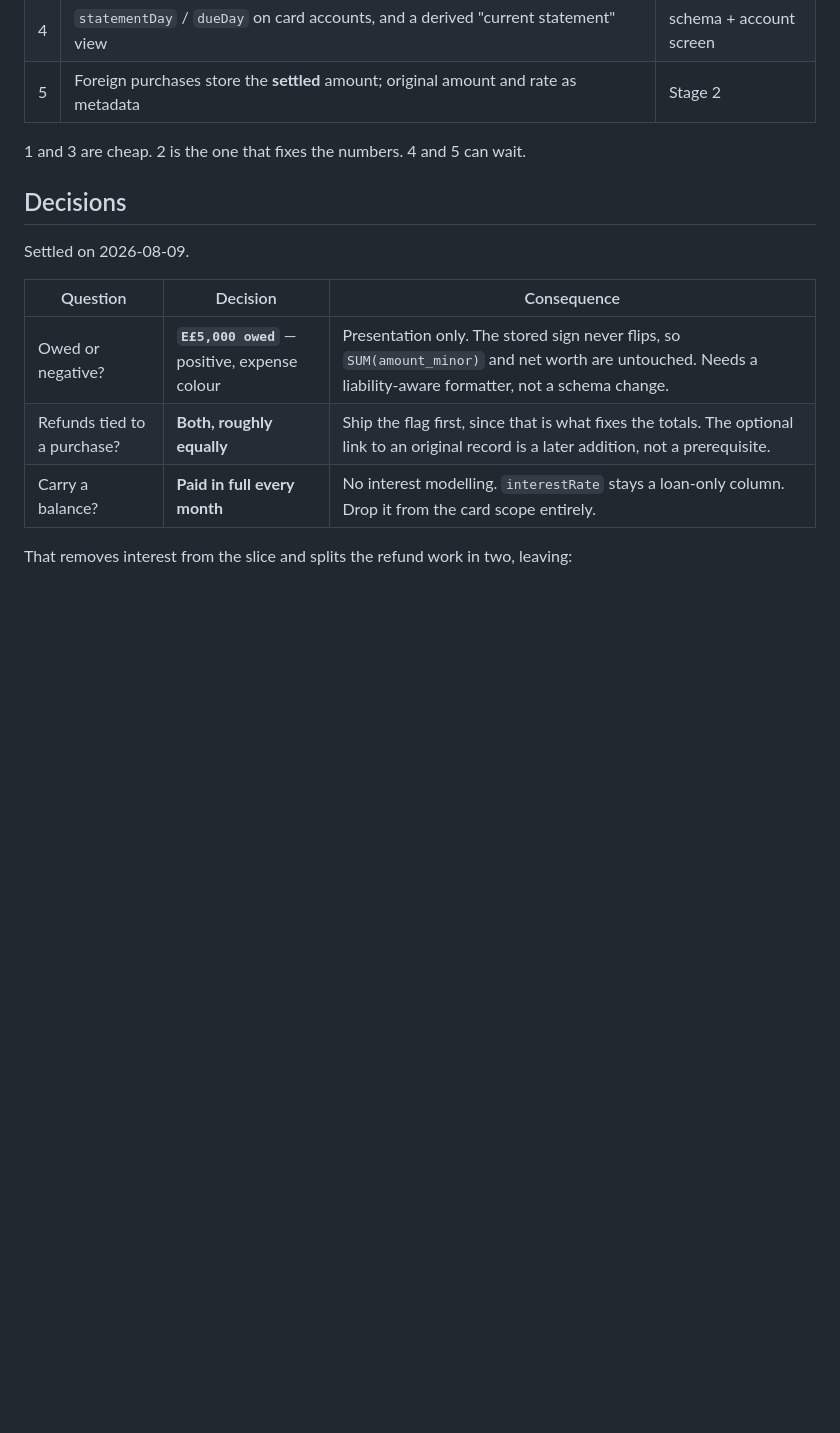
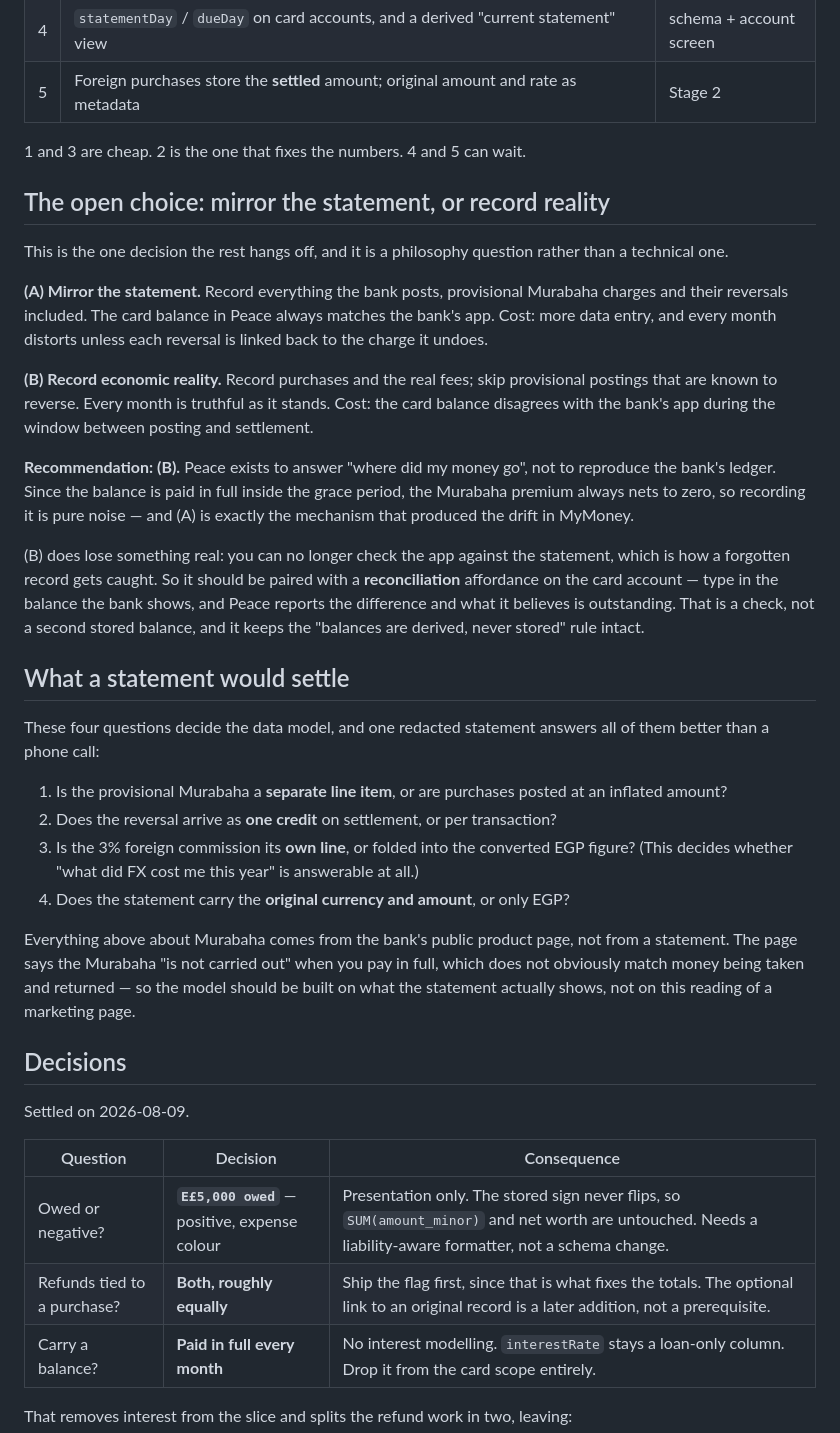
Before and after one commit to ahmedsaed/Peace, a Markdown page: docs/research/credit-cards.md, the part around one of its changes. GitHub-like rendering; blank space fills up the shorter version.

```diff
--- a/docs/research/credit-cards.md
+++ b/docs/research/credit-cards.md
@@ -113,6 +151,47 @@ Ordered by how much drift each removes per unit of work:
 
 1 and 3 are cheap. 2 is the one that fixes the numbers. 4 and 5 can wait.
 
+## The open choice: mirror the statement, or record reality
+
+This is the one decision the rest hangs off, and it is a philosophy question rather than a
+technical one.
+
+**(A) Mirror the statement.** Record everything the bank posts, provisional Murabaha charges and
+their reversals included. The card balance in Peace always matches the bank's app. Cost: more data
+entry, and every month distorts unless each reversal is linked back to the charge it undoes.
+
+**(B) Record economic reality.** Record purchases and the real fees; skip provisional postings that
+are known to reverse. Every month is truthful as it stands. Cost: the card balance disagrees with
+the bank's app during the window between posting and settlement.
+
+**Recommendation: (B).** Peace exists to answer "where did my money go", not to reproduce the
+bank's ledger. Since the balance is paid in full inside the grace period, the Murabaha premium
+always nets to zero, so recording it is pure noise — and (A) is exactly the mechanism that produced
+the drift in MyMoney.
+
+(B) does lose something real: you can no longer check the app against the statement, which is how a
+forgotten record gets caught. So it should be paired with a **reconciliation** affordance on the
+card account — type in the balance the bank shows, and Peace reports the difference and what it
+believes is outstanding. That is a check, not a second stored balance, and it keeps the
+"balances are derived, never stored" rule intact.
+
+## What a statement would settle
+
+These four questions decide the data model, and one redacted statement answers all of them better
+than a phone call:
+
+1. Is the provisional Murabaha a **separate line item**, or are purchases posted at an inflated
+   amount?
+2. Does the reversal arrive as **one credit** on settlement, or per transaction?
+3. Is the 3% foreign commission its **own line**, or folded into the converted EGP figure?
+   (This decides whether "what did FX cost me this year" is answerable at all.)
+4. Does the statement carry the **original currency and amount**, or only EGP?
+
+Everything above about Murabaha comes from the bank's public product page, not from a statement.
+The page says the Murabaha "is not carried out" when you pay in full, which does not obviously
+match money being taken and returned — so the model should be built on what the statement actually
+shows, not on this reading of a marketing page.
+
 ## Decisions
 
 Settled on 2026-08-09.
```
Also changed, not shown: other parts of docs/research/credit-cards.md (+38 -0 lines).
